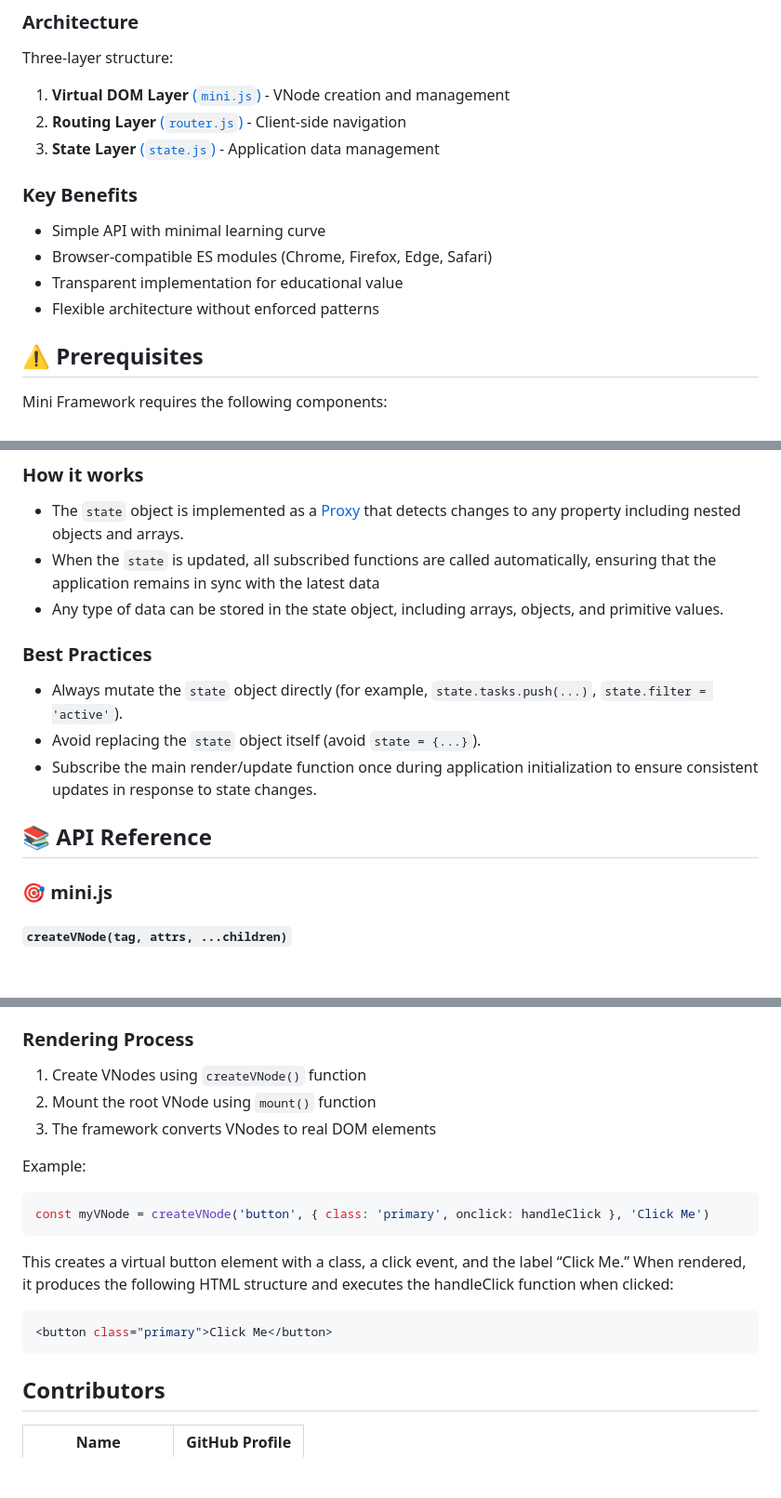
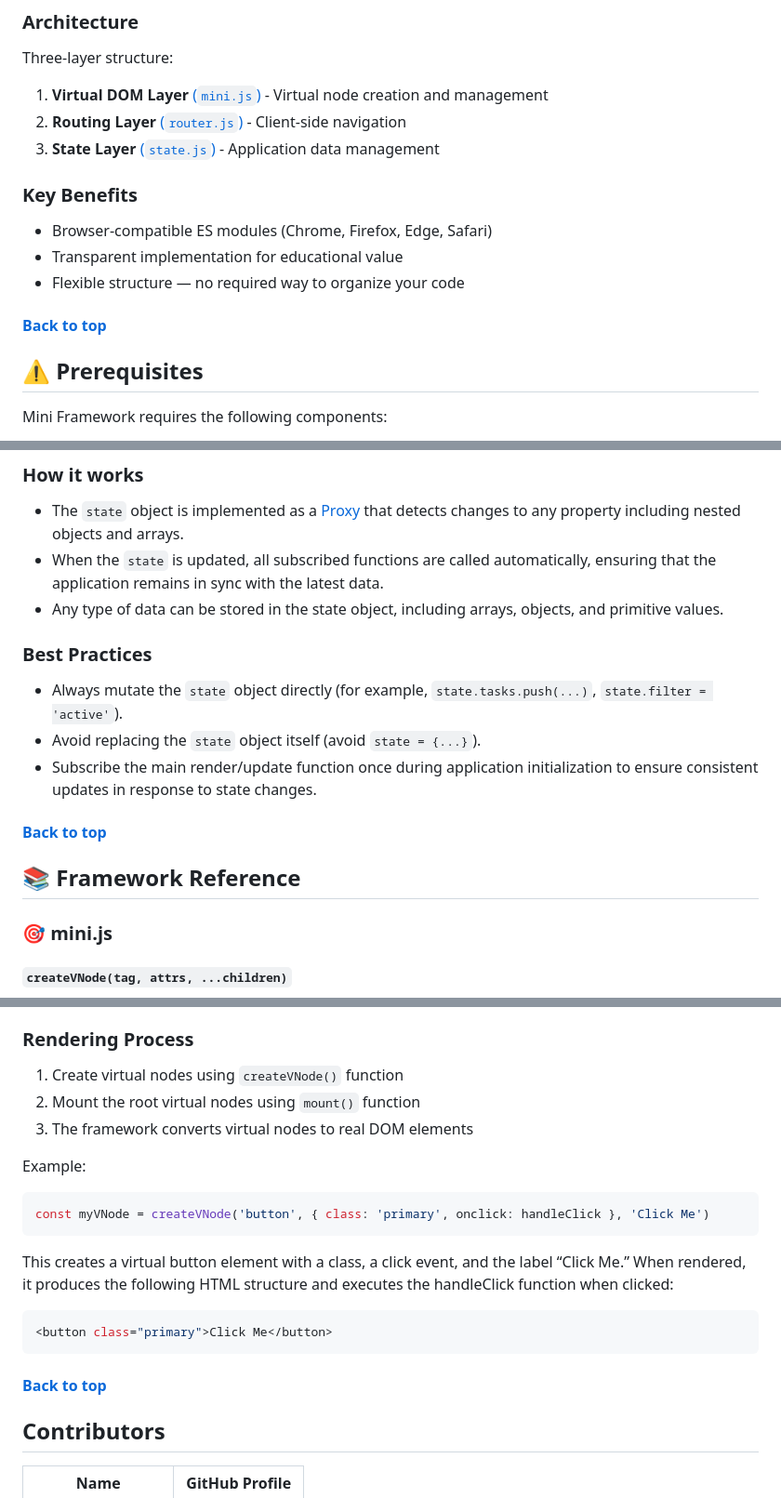
Before and after one commit to RuBoMa/mini-framework-git, a Markdown page: README.md, 3 parts joined by grey strips. Shown: that part at 93% size. GitHub-like rendering; blank space fills up the shorter version.

````diff
--- a/README.md
+++ b/README.md
@@ -45,15 +45,16 @@ This documentation provides comprehensive guidance on framework implementation a
 
 ### Architecture
 Three-layer structure:
-1. **Virtual DOM Layer** [(`mini.js`)](#minijs) - VNode creation and management
+1. **Virtual DOM Layer** [(`mini.js`)](#minijs) - Virtual node creation and management
 2. **Routing Layer** [(`router.js`)](#routerjs) - Client-side navigation
 3. **State Layer** [(`state.js`)](#statejs) - Application data management
 
 ### Key Benefits
-- Simple API with minimal learning curve
+<!-- - Simple API with minimal learning curve  -->
 - Browser-compatible ES modules (Chrome, Firefox, Edge, Safari)
 - Transparent implementation for educational value
-- Flexible architecture without enforced patterns
+- Flexible structure — no required way to organize your code
+#### [Back to top](#mini-framework-documentation)
 
 ## ⚠️ Prerequisites
 
@@ -512,7 +521,7 @@ update()
 ### How it works
 
 - The `state` object is implemented as a [Proxy](https://developer.mozilla.org/en-US/docs/Web/JavaScript/Reference/Global_Objects/Proxy) that detects changes to any property including nested objects and arrays.
-- When the `state` is updated, all subscribed functions are called automatically, ensuring that the application remains in sync with the latest data
+- When the `state` is updated, all subscribed functions are called automatically, ensuring that the application remains in sync with the latest data.
 - Any type of data can be stored in the state object, including arrays, objects, and primitive values.
 
 ### Best Practices
@@ -521,8 +530,9 @@ update()
 - Avoid replacing the `state` object itself (avoid `state = {...}`).
 - Subscribe the main render/update function once during application initialization to ensure consistent updates in response to state changes.
 
+#### [Back to top](#table-of-contents)
 
-## 📚 API Reference
+## 📚 Framework Reference
 
 ### 🎯 mini.js
 
@@ -643,9 +659,9 @@ The framework utilizes virtual nodes (VNodes) to represent DOM elements before r
 
 ### Rendering Process
 
-1. Create VNodes using `createVNode()` function
-2. Mount the root VNode using `mount()` function
-3. The framework converts VNodes to real DOM elements
+1. Create virtual nodes using `createVNode()` function
+2. Mount the root virtual nodes using `mount()` function
+3. The framework converts virtual nodes to real DOM elements
 
 Example:
 ```javascript
@@ -656,6 +672,7 @@ This creates a virtual button element with a class, a click event, and the label
 ```javascript
 <button class="primary">Click Me</button>
 ```
+#### [Back to top](#table-of-contents)
 
 
 ## Contributors
````
Also changed, not shown: other parts of README.md (+39 -25 lines).
